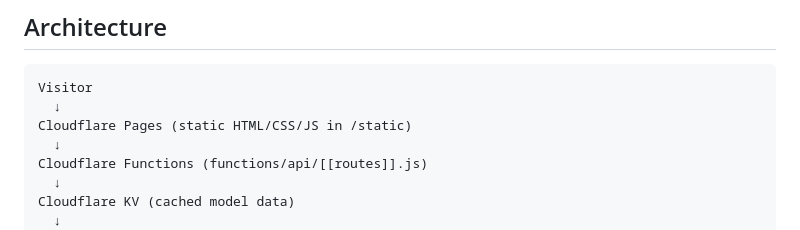
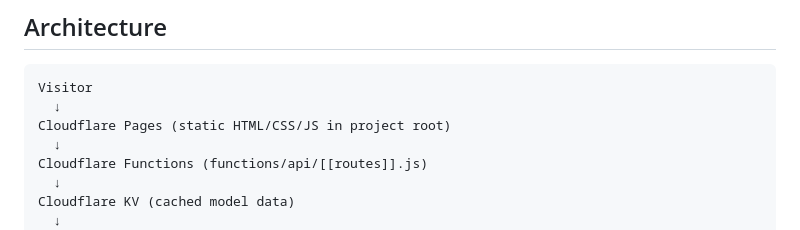
Before and after one commit to singh763173/llm-analyst-cloudflare, a Markdown page: README.md, the part around the change. GitHub-like rendering.

Commit message:
Update README: accurate architecture and deployment notes

````diff
--- a/README.md
+++ b/README.md
@@ -28,7 +28,7 @@ This version keeps the same core behaviour as the original LLM Analyst, but repl
 ```
 Visitor
   ↓
-Cloudflare Pages (static HTML/CSS/JS in /static)
+Cloudflare Pages (static HTML/CSS/JS in project root)
   ↓
 Cloudflare Functions (functions/api/[[routes]].js)
   ↓
````
